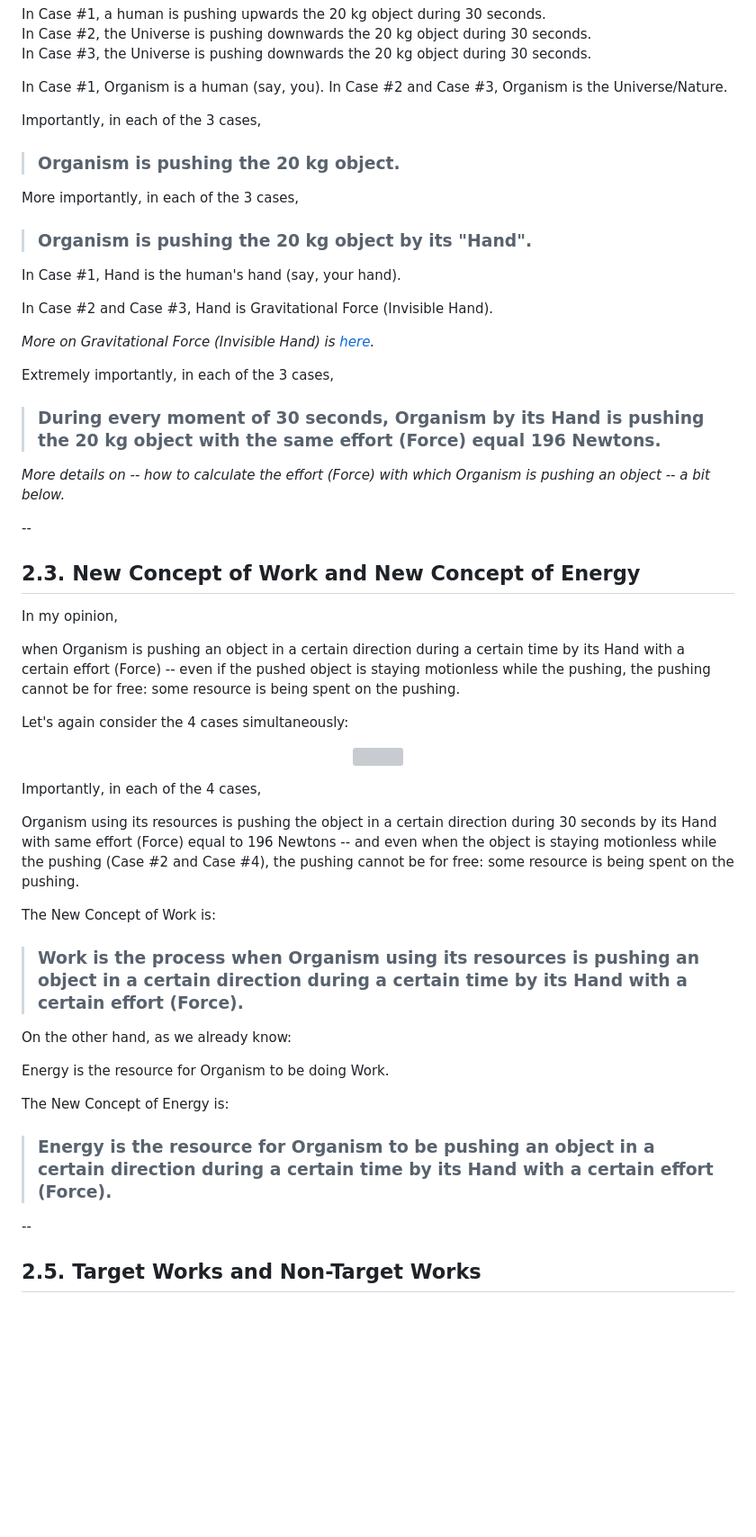
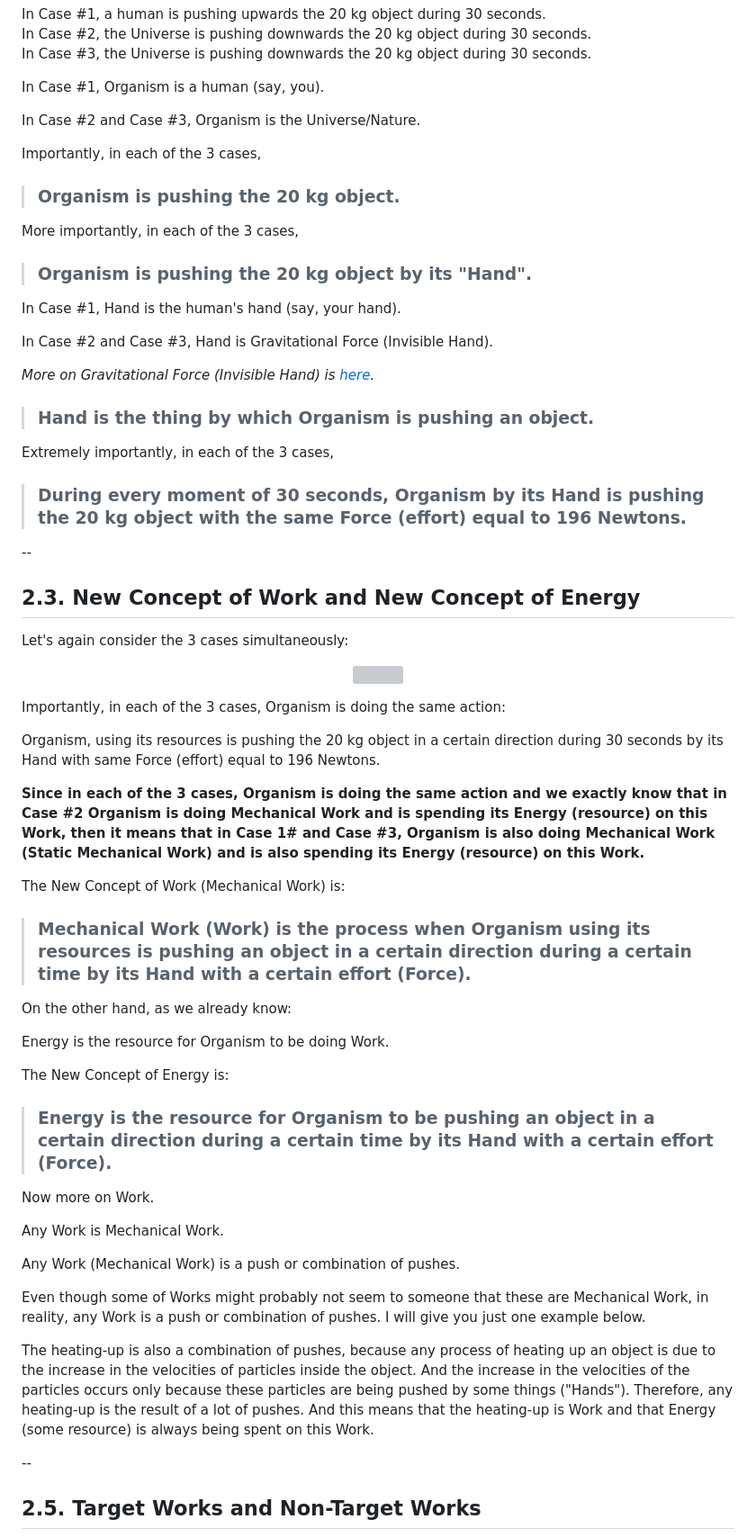
Before and after one commit to sciZer0/newdiscoveries, a Markdown page: c/README.md, the part around the change. Shown at 90% size. Drawn GitHub-style; blank space fills up the shorter version; grey boxes are pictures that could not be loaded.

```diff
--- a/c/README.md
+++ b/c/README.md
@@ -116,6 +116,7 @@ In Case #2, the Universe is pushing downwards the 20 kg object during 30 seconds
 In Case #3, the Universe is pushing downwards the 20 kg object during 30 seconds.<br>
 
 In Case #1, Organism is a human (say, you).
+
 In Case #2 and Case #3, Organism is the Universe/Nature.
 
 Importantly, in each of the 3 cases,
@@ -132,33 +133,33 @@ In Case #2 and Case #3, Hand is Gravitational Force (Invisible Hand).
 
 *More on Gravitational Force (Invisible Hand) is [here](https://github.com/sciZer0/newdiscoveries/tree/main/a).*
 
+> ### Hand is the thing by which Organism is pushing an object.
+
 Extremely importantly, in each of the 3 cases,
 
-> ### During every moment of 30 seconds, Organism by its Hand is pushing the 20 kg object with the same effort (Force) equal 196 Newtons.
-
-*More details on -- how to calculate the effort (Force) with which Organism is pushing an object -- a bit below.*
+> ### During every moment of 30 seconds, Organism by its Hand is pushing the 20 kg object with the same Force (effort) equal to 196 Newtons.
 
 --
 
 ## 2.3. New Concept of Work and New Concept of Energy
 
-In my opinion,
 
-when Organism is pushing an object in a certain direction during a certain time by its Hand with a certain effort (Force) -- even if the pushed object is staying motionless while the pushing, the pushing cannot be for free: some resource is being spent on the pushing.
-
-Let's again consider the 4 cases simultaneously:
+Let's again consider the 3 cases simultaneously:
 
 <p align="center">
   <img src="/assets/images/cases.png"/><br>
 </p>
 
-Importantly, in each of the 4 cases,
+Importantly, in each of the 3 cases, Organism is doing the same action:
 
-Organism using its resources is pushing the object in a certain direction during 30 seconds by its Hand with same effort (Force) equal to 196 Newtons --  and even when the object is staying motionless while the pushing (Case #2 and Case #4), the pushing cannot be for free: some resource is being spent on the pushing.
+Organism, using its resources is pushing the 20 kg object in a certain direction during 30 seconds by its Hand with same Force (effort) equal to 196 Newtons.
 
-The New Concept of Work is:
+**Since in each of the 3 cases, Organism is doing the same action and we exactly know that in Case #2 Organism is doing Mechanical Work and is spending its Energy (resource) on this Work, then it means that in Case 1# and Case #3, Organism is also doing Mechanical Work (Static Mechanical Work) and is also spending its Energy (resource) on this Work.**
 
-> ### Work is the process when Organism using its resources is pushing an object in a certain direction during a certain time by its Hand with a certain effort (Force).
+The New Concept of Work (Mechanical Work) is:
+
+> ### Mechanical Work (Work) is the process when Organism using its resources is pushing an object in a certain direction during a certain time by its Hand with a certain effort (Force).
+
 
 On the other hand, as we already know:
 
@@ -167,6 +168,20 @@ Energy is the resource for Organism to be doing Work.
 The New Concept of Energy is:
 
 > ### Energy is the resource for Organism to be pushing an object in a certain direction during a certain time by its Hand with a certain effort (Force).
+
+Now more on Work.
+
+Any Work is Mechanical Work.
+
+Any Work (Mechanical Work) is a push or combination of pushes.
+
+Even though some of Works might probably not seem to someone that these are Mechanical Work, in reality, any Work is a push or combination of pushes. I will give you just one example below.
+
+The heating-up is also a combination of pushes, because any process of heating up an object is due to the increase in the velocities of particles inside the object. And the increase in the velocities of the particles occurs only because these particles are being pushed by some things ("Hands"). Therefore, any heating-up is the result of a lot of pushes. And this means that the heating-up is Work and that Energy (some resource) is always being spent on this Work.
+
+
+
+
 
 --
 
```
